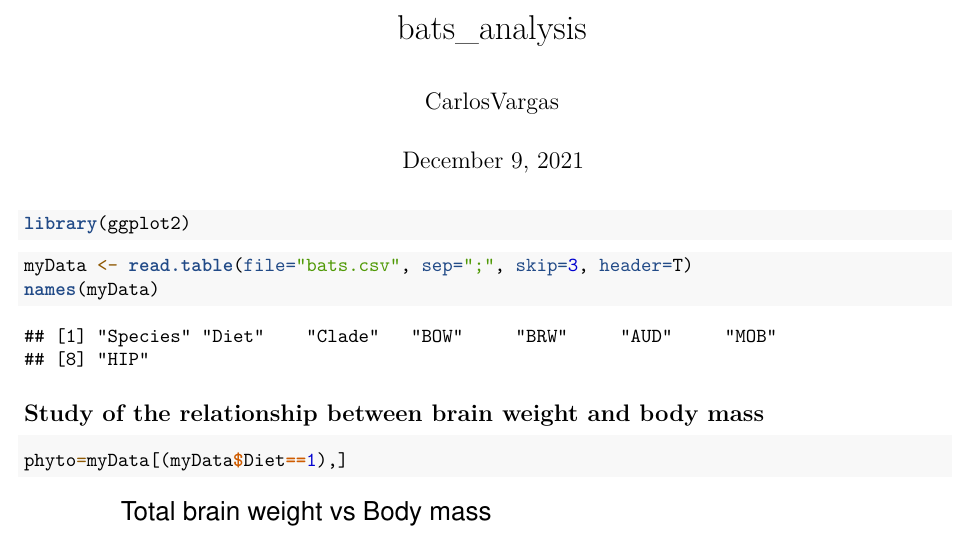
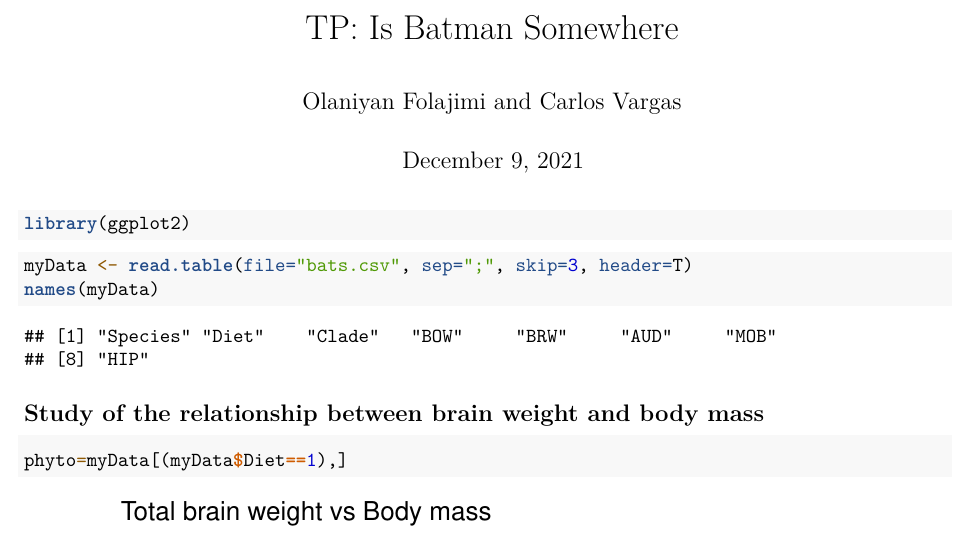
Before and after one commit to CarlosVargasF/SMPE_MOSIG, an R Markdown document (ANOVA_exercise/bats_analysis.Rmd): part of page 1 of 6, cut at the place of the change. Rendered offline with R 4.5, knitr and Pandoc, then LaTeX, with nearby package versions.

Commit message:
update pdf

```diff
--- a/ANOVA_exercise/bats_analysis.Rmd
+++ b/ANOVA_exercise/bats_analysis.Rmd
@@ -1,6 +1,6 @@
 ---
-title: "bats_analysis"
-author: "CarlosVargas"
+title: "TP: Is Batman Somewhere"
+author: "Olaniyan Folajimi and Carlos Vargas"
 date: "December 9, 2021"
 output: pdf_document
 ---
```
